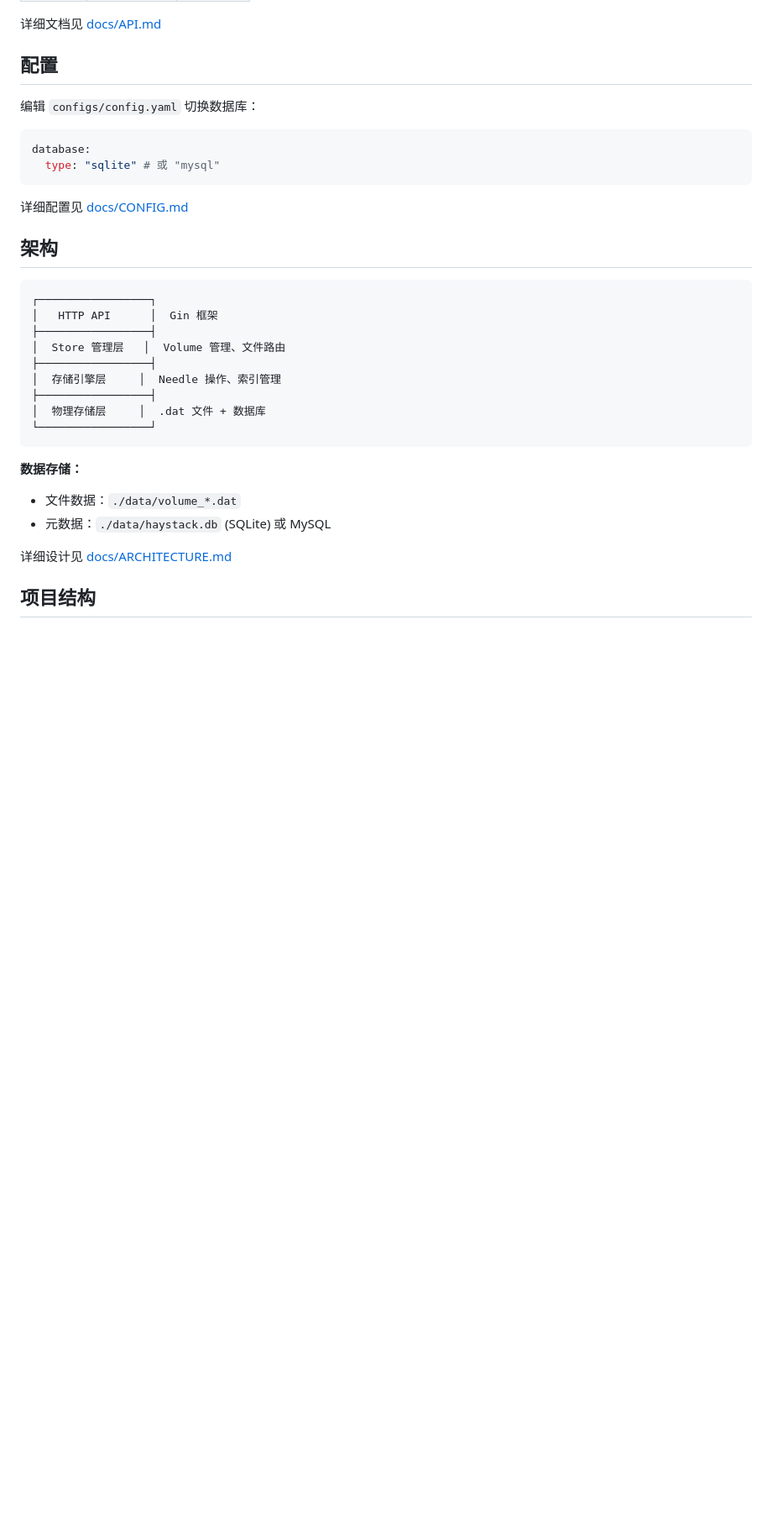
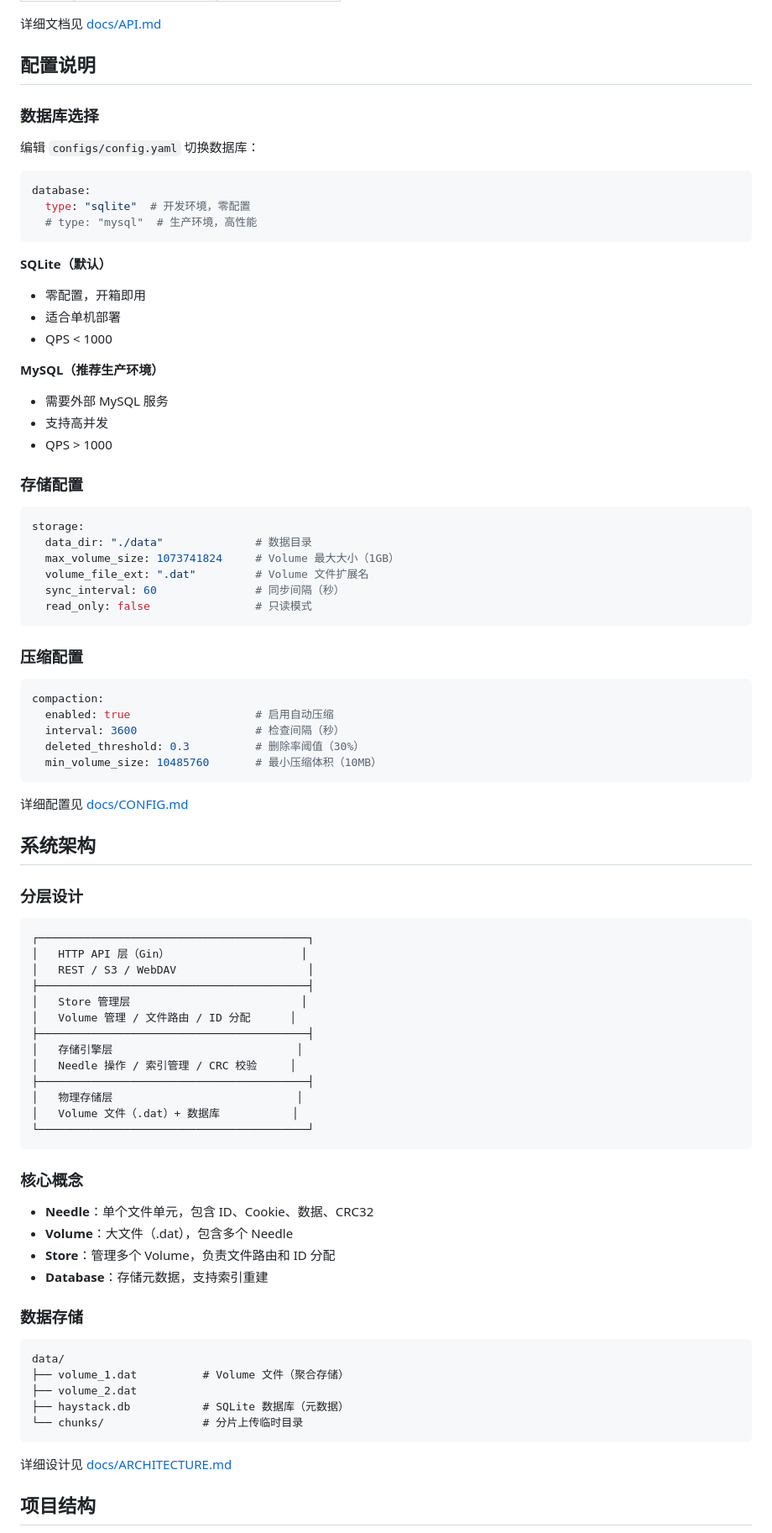
Before and after one commit to opsworld30/haystack-lite, a Markdown page: README.md, the part around the change printed below. Shown: that part at 84% size. Drawn GitHub-style; blank space fills up the shorter version.

````diff
--- a/README.md
+++ b/README.md
@@ -42,35 +137,87 @@ curl -F "file=@test.txt" http://localhost:8080/file
 
 详细文档见 [docs/API.md](docs/API.md)
 
-## 配置
+## 配置说明
+
+### 数据库选择
 
 编辑 `configs/config.yaml` 切换数据库：
 
 ```yaml
 database:
-  type: "sqlite" # 或 "mysql"
+  type: "sqlite"  # 开发环境，零配置
+  # type: "mysql"  # 生产环境，高性能
+```
+
+**SQLite（默认）**
+- 零配置，开箱即用
+- 适合单机部署
+- QPS < 1000
+
+**MySQL（推荐生产环境）**
+- 需要外部 MySQL 服务
+- 支持高并发
+- QPS > 1000
+
+### 存储配置
+
+```yaml
+storage:
+  data_dir: "./data"              # 数据目录
+  max_volume_size: 1073741824     # Volume 最大大小（1GB）
+  volume_file_ext: ".dat"         # Volume 文件扩展名
+  sync_interval: 60               # 同步间隔（秒）
+  read_only: false                # 只读模式
+```
+
+### 压缩配置
+
+```yaml
+compaction:
+  enabled: true                   # 启用自动压缩
+  interval: 3600                  # 检查间隔（秒）
+  deleted_threshold: 0.3          # 删除率阈值（30%）
+  min_volume_size: 10485760       # 最小压缩体积（10MB）
 ```
 
 详细配置见 [docs/CONFIG.md](docs/CONFIG.md)
 
-## 架构
+## 系统架构
+
+### 分层设计
 
 ```
-┌─────────────────┐
-│   HTTP API      │  Gin 框架
-├─────────────────┤
-│  Store 管理层   │  Volume 管理、文件路由
-├─────────────────┤
-│  存储引擎层     │  Needle 操作、索引管理
-├─────────────────┤
-│  物理存储层     │  .dat 文件 + 数据库
-└─────────────────┘
+┌─────────────────────────────────────────┐
+│   HTTP API 层（Gin）                    │
+│   REST / S3 / WebDAV                    │
+├─────────────────────────────────────────┤
+│   Store 管理层                          │
+│   Volume 管理 / 文件路由 / ID 分配      │
+├─────────────────────────────────────────┤
+│   存储引擎层                            │
+│   Needle 操作 / 索引管理 / CRC 校验     │
+├─────────────────────────────────────────┤
+│   物理存储层                            │
+│   Volume 文件（.dat）+ 数据库           │
+└─────────────────────────────────────────┘
 ```
 
-**数据存储：**
+### 核心概念
 
-- 文件数据：`./data/volume_*.dat`
-- 元数据：`./data/haystack.db` (SQLite) 或 MySQL
+- **Needle**：单个文件单元，包含 ID、Cookie、数据、CRC32
+- **Volume**：大文件（.dat），包含多个 Needle
+- **Store**：管理多个 Volume，负责文件路由和 ID 分配
+- **Database**：存储元数据，支持索引重建
+
+### 数据存储
+
+```
+data/
+├── volume_1.dat          # Volume 文件（聚合存储）
+├── volume_2.dat
+├── haystack.db           # SQLite 数据库（元数据）
+└── chunks/               # 分片上传临时目录
+```
 
 详细设计见 [docs/ARCHITECTURE.md](docs/ARCHITECTURE.md)
 
````
Also changed, not shown: other parts of README.md (+212 -79 lines).
